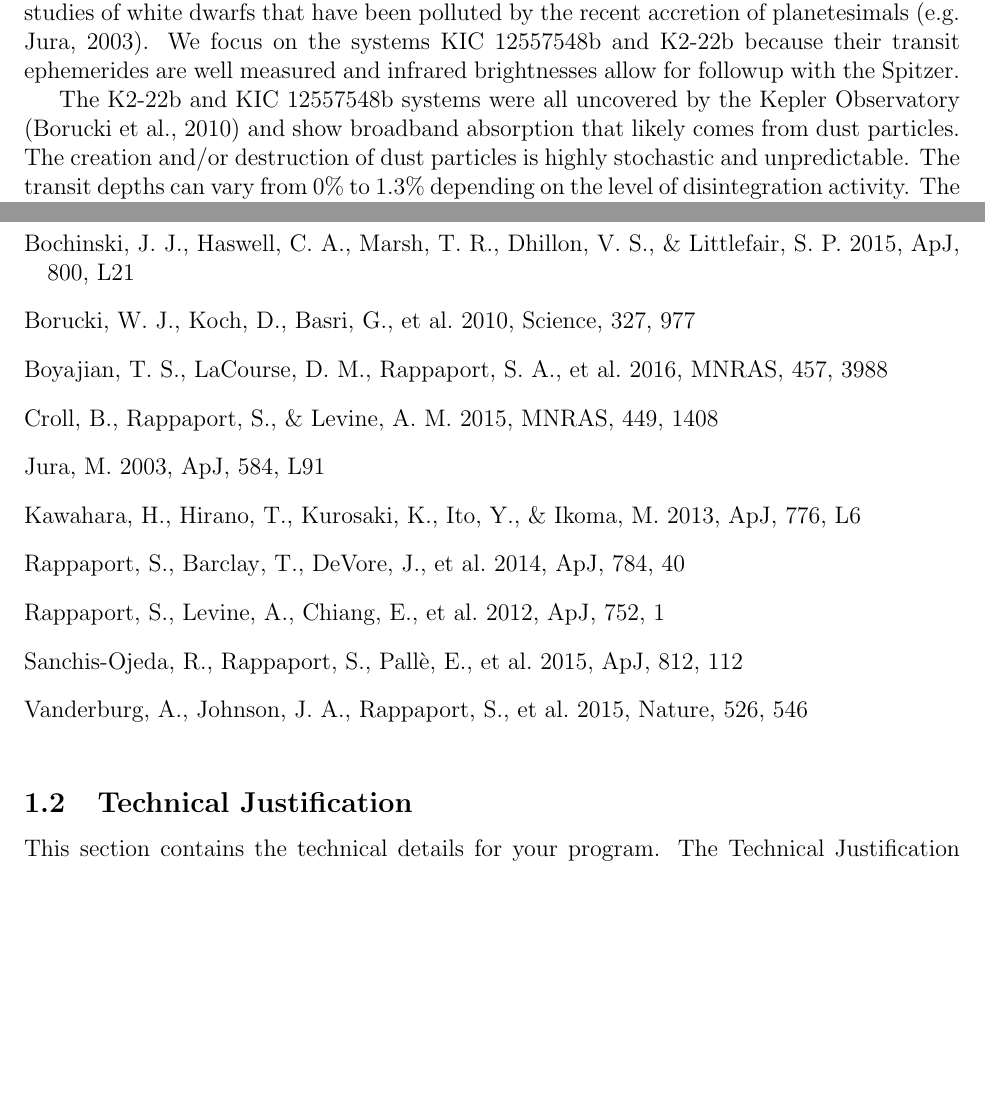
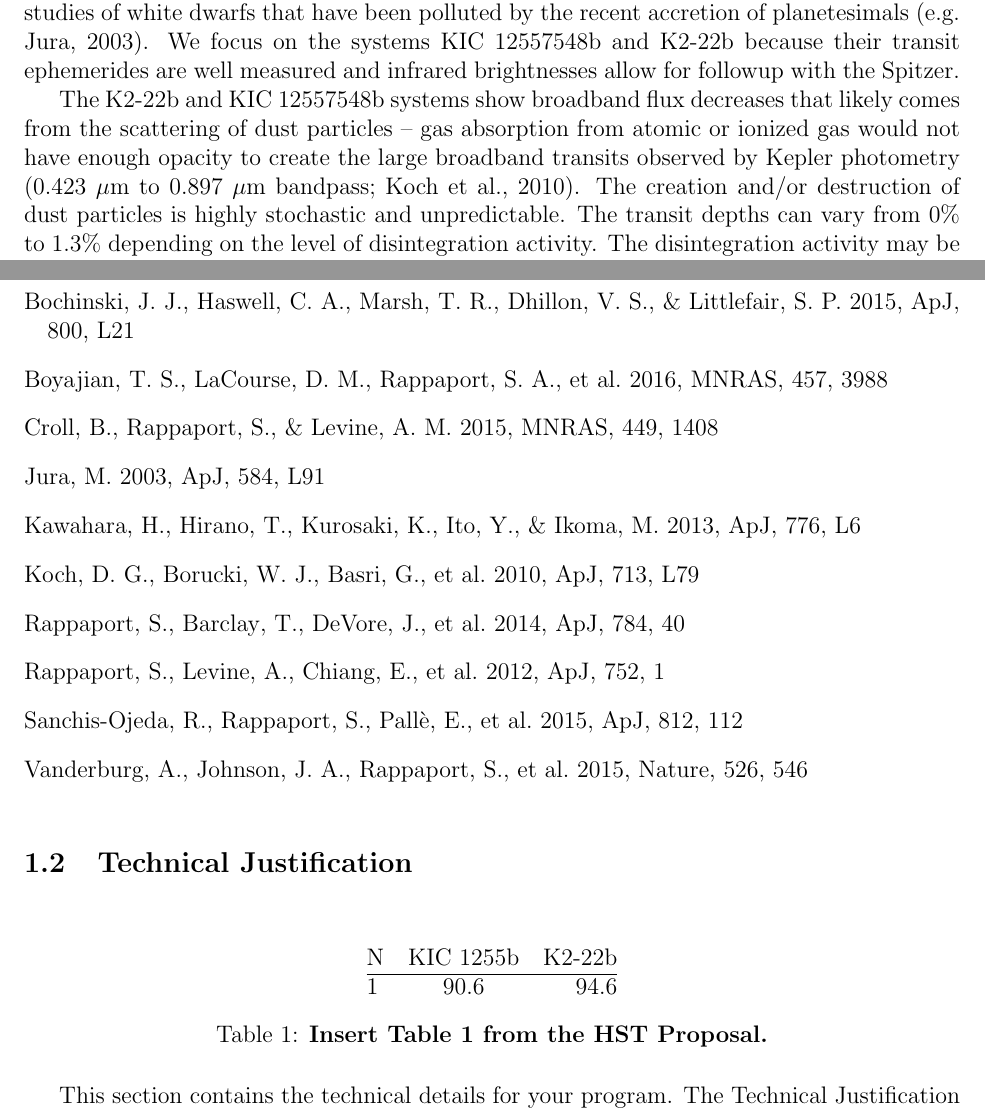
Before and after one commit to eas342/2016_spitzer_prop, a LaTeX document (cycle13_RegSnap_v1.tex): two parts of pages 1 and 2 of 6, joined at a grey line, cut so that both start at the same text, the shorter picture padded with empty space. Compiled offline with pdfLaTeX.

Commit message:
I added a filler table for the probabilities from the HST proposal Table 1.

```diff
--- a/cycle13_RegSnap_v1.tex
+++ b/cycle13_RegSnap_v1.tex
@@ -99,7 +99,7 @@ including KIC 12557548b \citep{rappaport}, KOI 2700b \citep{rappaport2014KOI2700
 These disintegrating systems offer a rare opportunity to study planets that have been peeled away layer by layer, and complement studies of white dwarfs that have been polluted by the recent accretion of planetesimals \cite[e.g.][]{jura2003wdPollution}.
 We focus on the systems KIC 12557548b and K2-22b because their transit ephemerides are well measured and infrared brightnesses allow for followup with the Spitzer.
 
-The K2-22b and KIC 12557548b systems were all uncovered by the Kepler Observatory \citep{borucki2010} and show broadband absorption that likely comes from dust particles.
+The K2-22b and KIC 12557548b systems show broadband flux decreases that likely comes from the scattering of dust particles -- gas absorption from atomic or ionized gas would not have enough opacity to create the large broadband transits observed by Kepler photometry \citep[0.423 $\mu$m to 0.897 $\mu$m bandpass;][]{koch2010keplerChar}.
 The creation and/or destruction of dust particles is highly stochastic and unpredictable.
 The transit depths can vary from 0\% to 1.3\% depending on the level of disintegration activity.
 The disintegration activity may be correlated to stellar magnetic activity for the KIC 12557548 system \citep{kawahara2013starspots}, but this affect may be lessened by occultations of starspots by planetary debris \citep{croll2015starspots}.
@@ -143,6 +143,19 @@ Do not attach any additional material, e.g. letters of endorsement.
 \bibliography{spitz13prop}
 
 \subsection{Technical Justification}
+
+\begin{table}[htbp]
+   \centering
+   %\topcaption{Table captions are better up top} % requires the topcapt package
+   \begin{tabular}{@{} lcr @{}} % Column formatting, @{} suppresses leading/trailing space
+      \multicolumn{2}{c}{} \\
+      N   & KIC 1255b & K2-22b \\
+      \hline
+      1      & 90.6 & 94.6 \\
+   \end{tabular}
+   \caption{\textbf{Insert Table 1 from the HST Proposal.}}
+   \label{tab:probabilities}
+\end{table}
 
 This section contains the technical details for your program.
 The Technical Justification should contain details of your planned observations,
```
